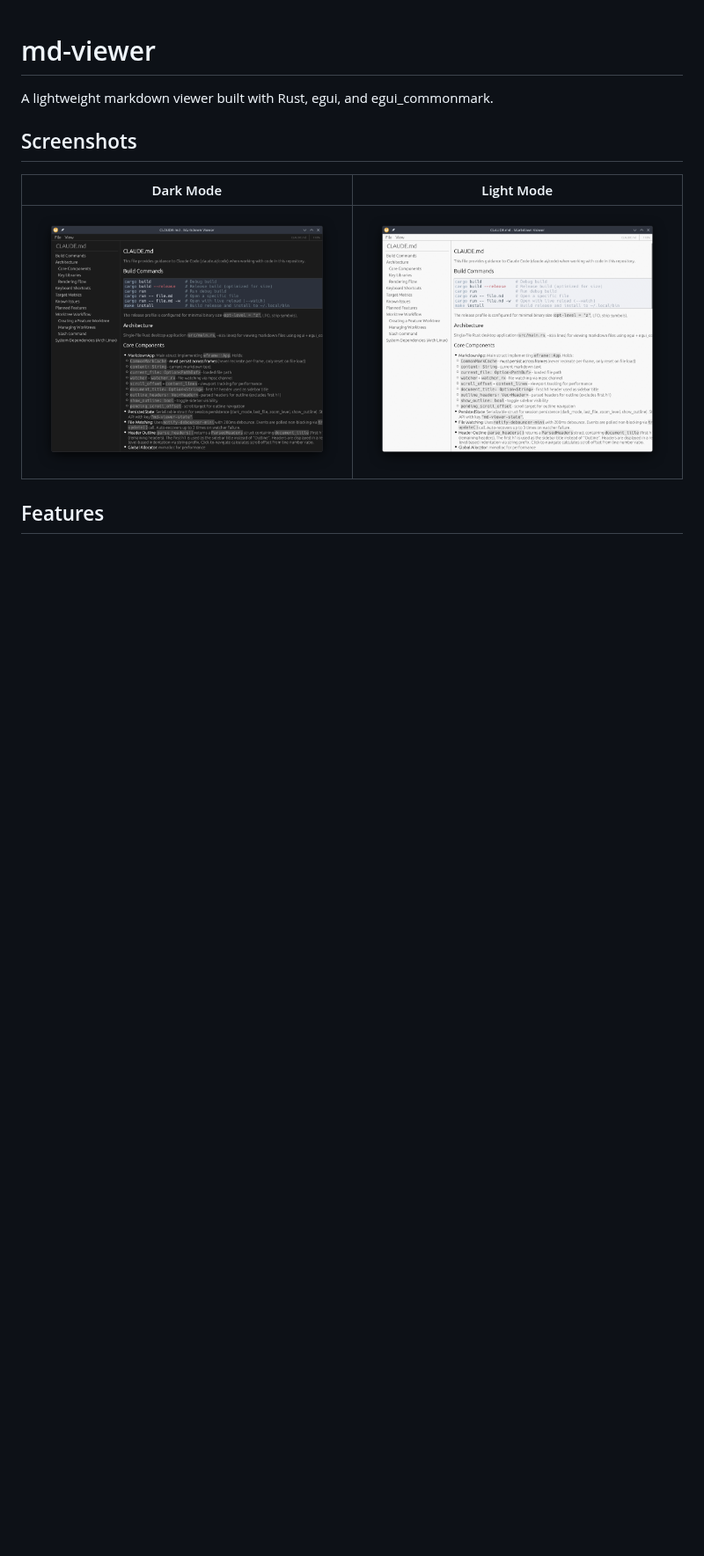
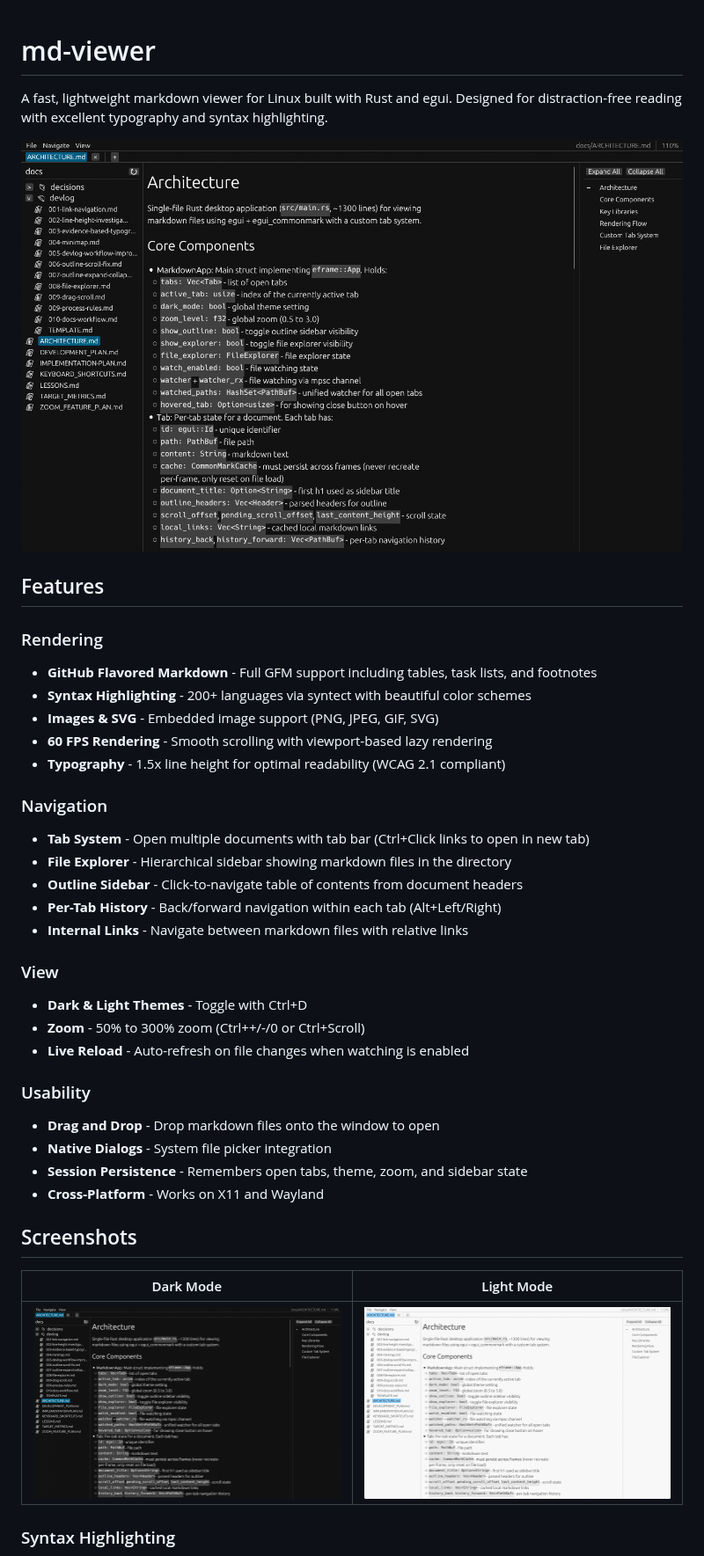
Before and after one commit to aydiler/md-viewer, a Markdown page: README.md, the part around one of its changes. Shown at 88% size. GitHub-like rendering; pictures changed too: screenshots/dark-mode.png, screenshots/light-mode.png; blank space fills up the shorter version.

```diff
--- a/README.md
+++ b/README.md
@@ -1,6 +1,35 @@
 # md-viewer
 
-A lightweight markdown viewer built with Rust, egui, and egui_commonmark.
+A fast, lightweight markdown viewer for Linux built with Rust and egui. Designed for distraction-free reading with excellent typography and syntax highlighting.
+
+![Dark Mode](screenshots/dark-mode.png)
+
+## Features
+
+### Rendering
+- **GitHub Flavored Markdown** - Full GFM support including tables, task lists, and footnotes
+- **Syntax Highlighting** - 200+ languages via syntect with beautiful color schemes
+- **Images & SVG** - Embedded image support (PNG, JPEG, GIF, SVG)
+- **60 FPS Rendering** - Smooth scrolling with viewport-based lazy rendering
+- **Typography** - 1.5x line height for optimal readability (WCAG 2.1 compliant)
+
+### Navigation
+- **Tab System** - Open multiple documents with tab bar (Ctrl+Click links to open in new tab)
+- **File Explorer** - Hierarchical sidebar showing markdown files in the directory
+- **Outline Sidebar** - Click-to-navigate table of contents from document headers
+- **Per-Tab History** - Back/forward navigation within each tab (Alt+Left/Right)
+- **Internal Links** - Navigate between markdown files with relative links
+
+### View
+- **Dark & Light Themes** - Toggle with Ctrl+D
+- **Zoom** - 50% to 300% zoom (Ctrl++/-/0 or Ctrl+Scroll)
+- **Live Reload** - Auto-refresh on file changes when watching is enabled
+
+### Usability
+- **Drag and Drop** - Drop markdown files onto the window to open
+- **Native Dialogs** - System file picker integration
+- **Session Persistence** - Remembers open tabs, theme, zoom, and sidebar state
+- **Cross-Platform** - Works on X11 and Wayland
 
 ## Screenshots
 
@@ -8,5 +37,5 @@ A lightweight markdown viewer built with Rust, egui, and egui_commonmark.
 |:---------:|:----------:|
 | ![Dark Mode](screenshots/dark-mode.png) | ![Light Mode](screenshots/light-mode.png) |
 
-## Features
+### Syntax Highlighting
 
```
Also changed, not shown: other parts of README.md (+67 -29 lines), screenshots/syntax-highlighting.png (added).
